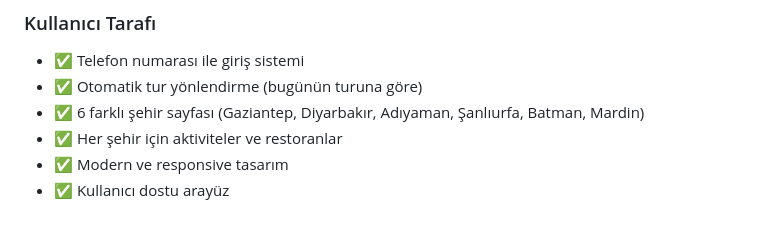
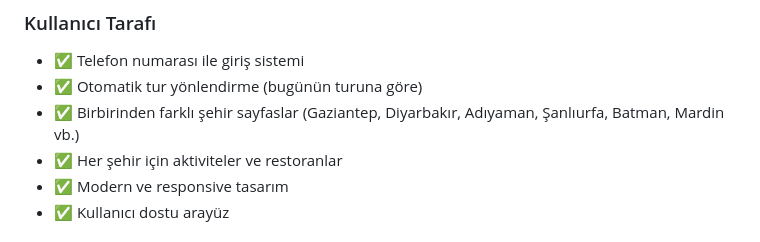
Before and after one commit to sinay07/tur_programi, a Markdown page: README.md, the part around the change. GitHub-like rendering.

```diff
--- a/README.md
+++ b/README.md
@@ -10,7 +10,7 @@ Modern ve kullanıcı dostu bir tur şirketi yönetim sistemi. Tamamen PHP taban
 ### Kullanıcı Tarafı
 - ✅ Telefon numarası ile giriş sistemi
 - ✅ Otomatik tur yönlendirme (bugünün turuna göre)
-- ✅ 6 farklı şehir sayfası (Gaziantep, Diyarbakır, Adıyaman, Şanlıurfa, Batman, Mardin)
+- ✅ Birbirinden farklı şehir sayfaslar (Gaziantep, Diyarbakır, Adıyaman, Şanlıurfa, Batman, Mardin vb.)
 - ✅ Her şehir için aktiviteler ve restoranlar
 - ✅ Modern ve responsive tasarım
 - ✅ Kullanıcı dostu arayüz
```
